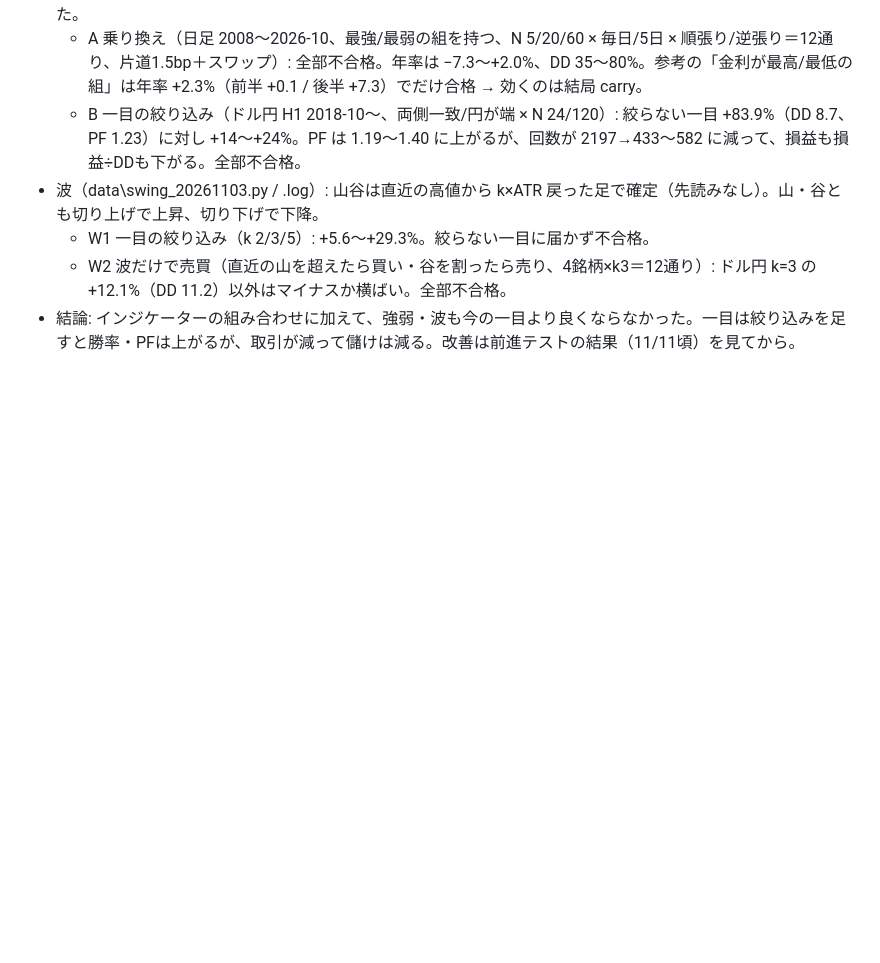
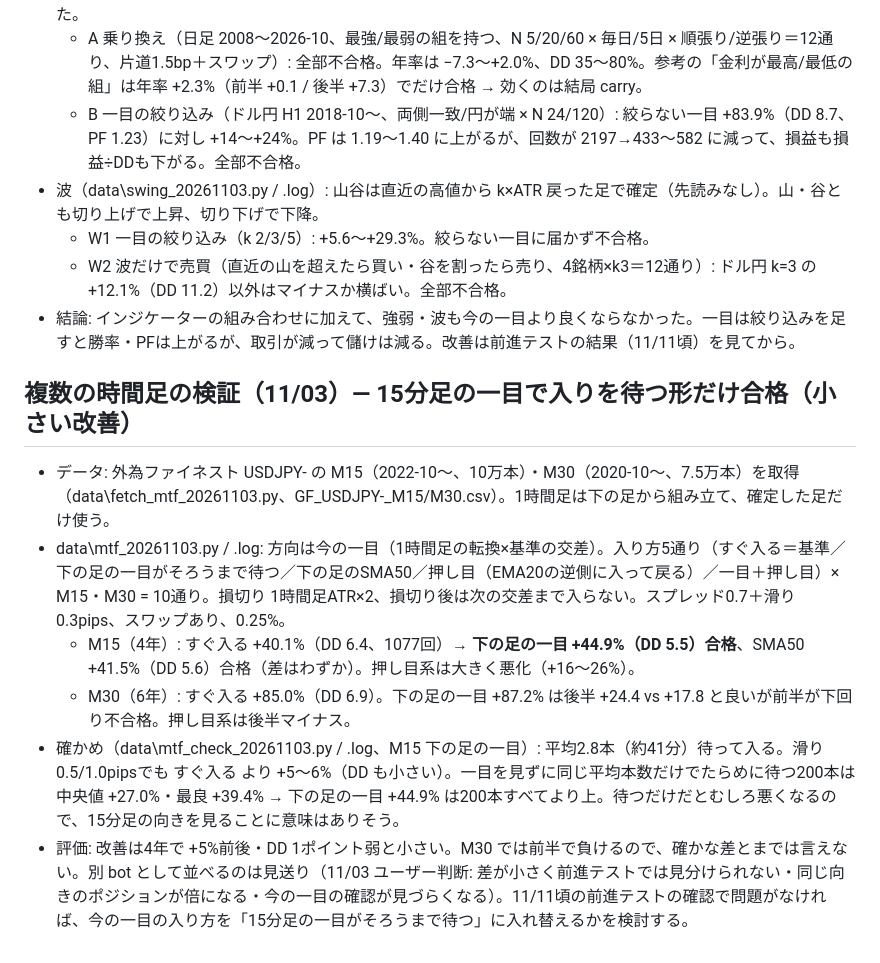
Before and after one commit to kaidoki-lab/second-brain, a Markdown page: handoff/FX自動化_ハンドオフ.md, the part around the change. GitHub-like rendering; blank space fills up the shorter version.

Commit message:
handoff: 複数の時間足の検証結果（15分足の一目で入りを待つ形だけ合格、別botは見送り）
Co-Authored-By: Claude Opus 5.5 <noreply@anthropic.com>

```diff
--- a/handoff/FX自動化_ハンドオフ.md
+++ b/handoff/FX自動化_ハンドオフ.md
@@ -411,3 +411,11 @@ PCの MT5 で mt5_fetch.bat を試すところから手伝ってください。
   - W1 一目の絞り込み（k 2/3/5）: +5.6〜+29.3%。絞らない一目に届かず不合格。
   - W2 波だけで売買（直近の山を超えたら買い・谷を割ったら売り、4銘柄×k3＝12通り）: ドル円 k=3 の +12.1%（DD 11.2）以外はマイナスか横ばい。全部不合格。
 - 結論: インジケーターの組み合わせに加えて、強弱・波も今の一目より良くならなかった。一目は絞り込みを足すと勝率・PFは上がるが、取引が減って儲けは減る。改善は前進テストの結果（11/11頃）を見てから。
+
+## 複数の時間足の検証（11/03）— 15分足の一目で入りを待つ形だけ合格（小さい改善）
+- データ: 外為ファイネスト USDJPY- の M15（2022-10〜、10万本）・M30（2020-10〜、7.5万本）を取得（data\fetch_mtf_20261103.py、GF_USDJPY-_M15/M30.csv）。1時間足は下の足から組み立て、確定した足だけ使う。
+- data\mtf_20261103.py / .log: 方向は今の一目（1時間足の転換×基準の交差）。入り方5通り（すぐ入る＝基準／下の足の一目がそろうまで待つ／下の足のSMA50／押し目（EMA20の逆側に入って戻る）／一目＋押し目）× M15・M30 = 10通り。損切り 1時間足ATR×2、損切り後は次の交差まで入らない。スプレッド0.7＋滑り0.3pips、スワップあり、0.25%。
+  - M15（4年）: すぐ入る +40.1%（DD 6.4、1077回）→ **下の足の一目 +44.9%（DD 5.5）合格**、SMA50 +41.5%（DD 5.6）合格（差はわずか）。押し目系は大きく悪化（+16〜26%）。
+  - M30（6年）: すぐ入る +85.0%（DD 6.9）。下の足の一目 +87.2% は後半 +24.4 vs +17.8 と良いが前半が下回り不合格。押し目系は後半マイナス。
+- 確かめ（data\mtf_check_20261103.py / .log、M15 下の足の一目）: 平均2.8本（約41分）待って入る。滑り0.5/1.0pipsでも すぐ入る より +5〜6%（DD も小さい）。一目を見ずに同じ平均本数だけでたらめに待つ200本は中央値 +27.0%・最良 +39.4% → 下の足の一目 +44.9% は200本すべてより上。待つだけだとむしろ悪くなるので、15分足の向きを見ることに意味はありそう。
+- 評価: 改善は4年で +5%前後・DD 1ポイント弱と小さい。M30 では前半で負けるので、確かな差とまでは言えない。別 bot として並べるのは見送り（11/03 ユーザー判断: 差が小さく前進テストでは見分けられない・同じ向きのポジションが倍になる・今の一目の確認が見づらくなる）。11/11頃の前進テストの確認で問題がなければ、今の一目の入り方を「15分足の一目がそろうまで待つ」に入れ替えるかを検討する。
```
